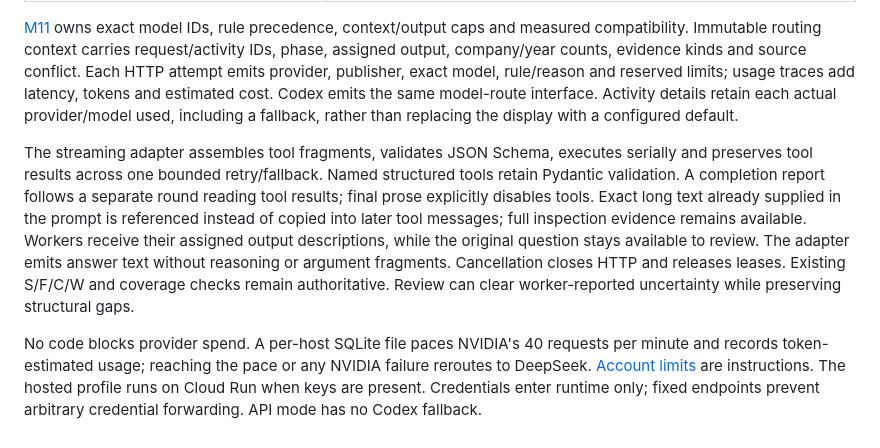
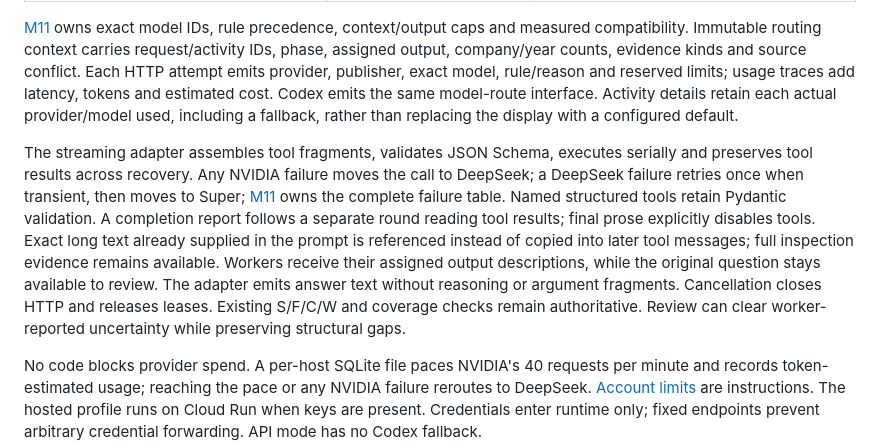
Before and after one commit to waderylan/quant-agent-orchestration, a Markdown page: docs/architecture.md, the part around the change. GitHub-like rendering.

Commit message:
Document provider failure routing in the present tense
- Add a failure table covering NVIDIA errors and pacing, DeepSeek transient/non-transient/auth failures, streamed-text and double-provider failures.
- State attempt limits, client timeouts, cause codes and the trace events that show each reroute.
- Remove stale price-verification and reservation wording and rewrite rationale and verification without reference to prior implementations.

```diff
--- a/docs/architecture.md
+++ b/docs/architecture.md
@@ -68,7 +68,7 @@ flowchart LR
 
 [M11](milestones/provider-routing/README.md#models-and-routing) owns exact model IDs, rule precedence, context/output caps and measured compatibility. Immutable routing context carries request/activity IDs, phase, assigned output, company/year counts, evidence kinds and source conflict. Each HTTP attempt emits provider, publisher, exact model, rule/reason and reserved limits; usage traces add latency, tokens and estimated cost. Codex emits the same model-route interface. Activity details retain each actual provider/model used, including a fallback, rather than replacing the display with a configured default.
 
-The streaming adapter assembles tool fragments, validates JSON Schema, executes serially and preserves tool results across one bounded retry/fallback. Named structured tools retain Pydantic validation. A completion report follows a separate round reading tool results; final prose explicitly disables tools. Exact long text already supplied in the prompt is referenced instead of copied into later tool messages; full inspection evidence remains available. Workers receive their assigned output descriptions, while the original question stays available to review. The adapter emits answer text without reasoning or argument fragments. Cancellation closes HTTP and releases leases. Existing S/F/C/W and coverage checks remain authoritative. Review can clear worker-reported uncertainty while preserving structural gaps.
+The streaming adapter assembles tool fragments, validates JSON Schema, executes serially and preserves tool results across recovery. Any NVIDIA failure moves the call to DeepSeek; a DeepSeek failure retries once when transient, then moves to Super; [M11](milestones/provider-routing/README.md#recovery-and-inspectability) owns the complete failure table. Named structured tools retain Pydantic validation. A completion report follows a separate round reading tool results; final prose explicitly disables tools. Exact long text already supplied in the prompt is referenced instead of copied into later tool messages; full inspection evidence remains available. Workers receive their assigned output descriptions, while the original question stays available to review. The adapter emits answer text without reasoning or argument fragments. Cancellation closes HTTP and releases leases. Existing S/F/C/W and coverage checks remain authoritative. Review can clear worker-reported uncertainty while preserving structural gaps.
 
 No code blocks provider spend. A per-host SQLite file paces NVIDIA's 40 requests per minute and records token-estimated usage; reaching the pace or any NVIDIA failure reroutes to DeepSeek. [Account limits](milestones/provider-routing/README.md#account-limits-and-usage) are instructions. The hosted profile runs on Cloud Run when keys are present. Credentials enter runtime only; fixed endpoints prevent arbitrary credential forwarding. API mode has no Codex fallback.
 
```
Also changed, not shown: 1 other file.
